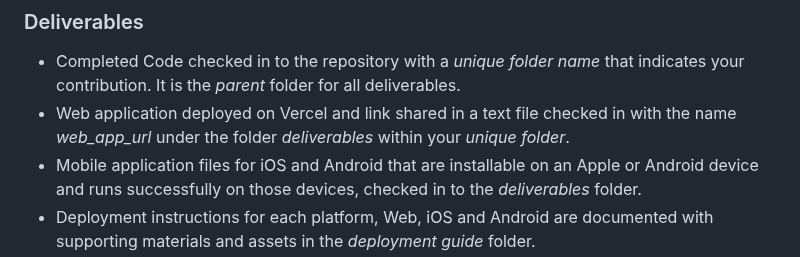
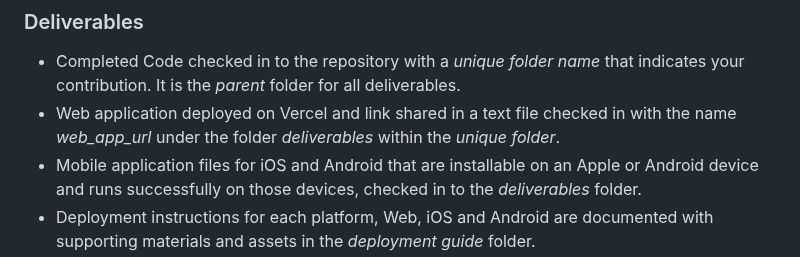
Before and after one commit to manish-andankar/Alpha-White-Label-Lead-Generator, a Markdown page: README.md, the part around the change. Rendered like a GitHub page.

```diff
--- a/README.md
+++ b/README.md
@@ -61,7 +61,7 @@ The Alpha White Label Lead Generation Flutter App utilizes the following technol
 
 ### Deliverables
   - Completed Code checked in to the repository with a *unique folder name* that indicates your contribution. It is the *parent* folder for all deliverables.
-  - Web application deployed on Vercel and link shared in a text file checked in with the name *web_app_url* under the folder *deliverables* within your *unique folder*.
+  - Web application deployed on Vercel and link shared in a text file checked in with the name *web_app_url* under the folder *deliverables* within the *unique folder*.
   - Mobile application files for iOS and Android that are installable on an Apple or Android device and runs successfully on those devices, checked in to the *deliverables* folder.
   - Deployment instructions for each platform, Web, iOS and Android are documented with supporting materials and assets in the *deployment guide* folder.
   - Documentation & Video Demo under the folder *documentation* within your *unique folder*.
```
